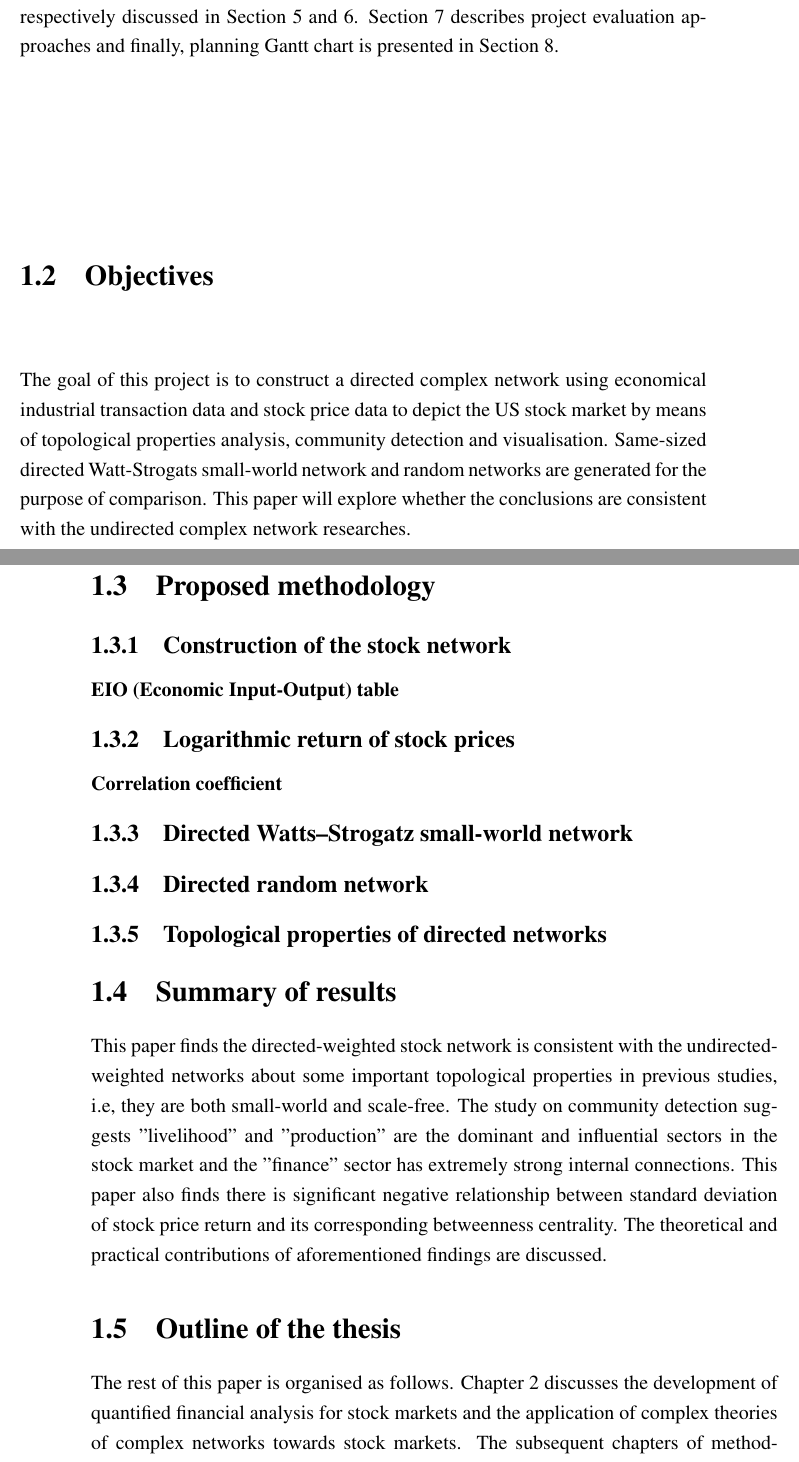
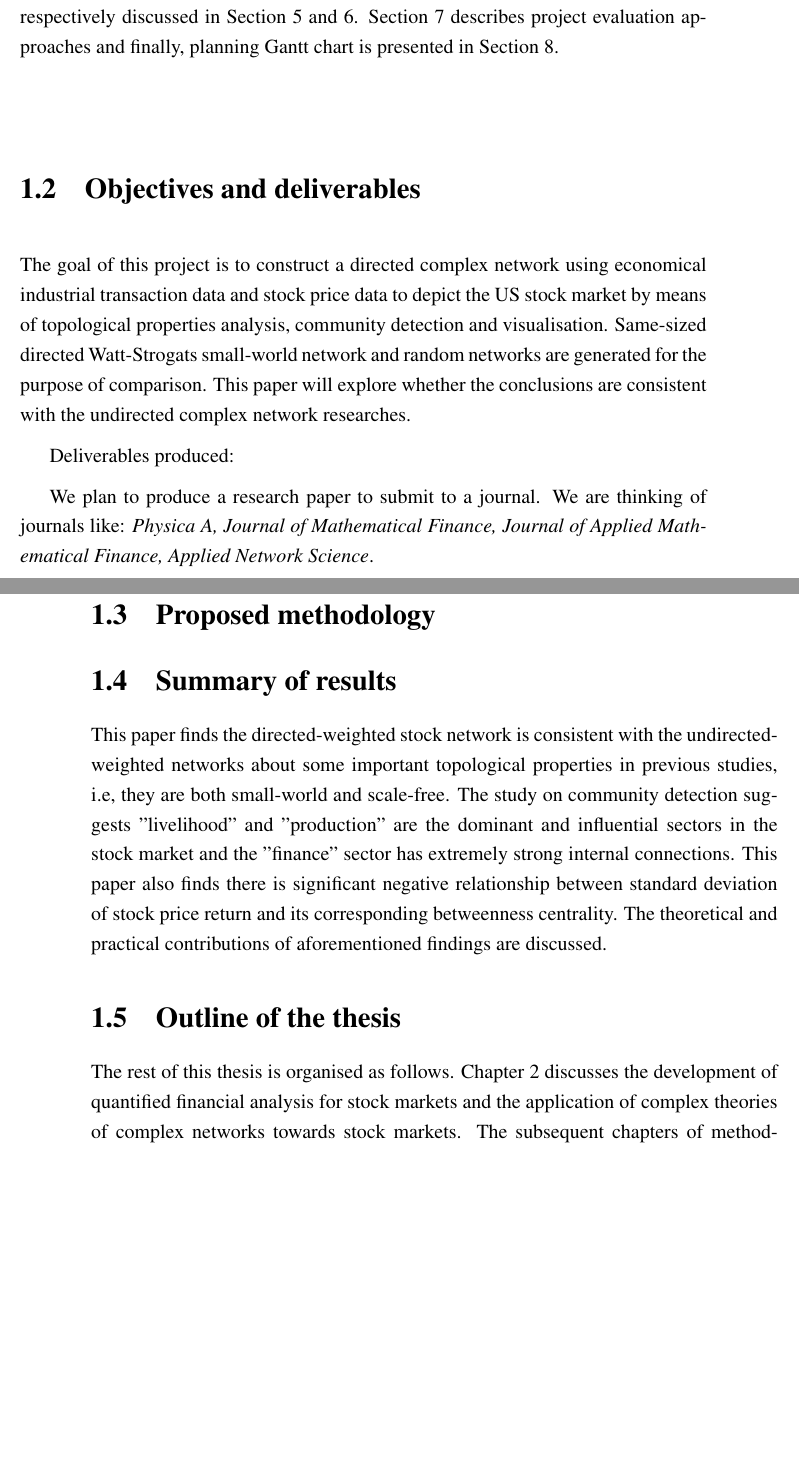
Before and after one commit to brochure/Stock-directed-network-analysis, a LaTeX thesis (report.tex, which reads chapter_introduction.tex): two parts of pages 12 and 13 of 46, joined at a grey line, cut so that both start at the same text, the shorter picture padded with empty space. Compiled offline with pdfLaTeX; a LaTeX package or settings file that is missing is left out.

Commit message:
Instructions

```diff
--- a/chapter_introduction.tex
+++ b/chapter_introduction.tex
@@ -14,32 +14,25 @@ The outline of this document is as follows. In Section 2, specific objectives an
 
 % In the viewpoint of directed networks, the analysis of stock complex network can provide new
 
-\section{Objectives}
+\section{Objectives and deliverables}
+% in list
+% To - ...
 The goal of this project is to construct a directed complex network using economical industrial transaction data and stock price data to depict the US stock market by means of topological properties analysis, community detection and visualisation. Same-sized directed Watt-Strogats small-world network and random networks are generated for the purpose of comparison. This paper will explore whether the conclusions are consistent with the undirected complex network researches.
+
+Deliverables produced:
+
+
+% seperate list
+We plan to produce a research paper to submit to a journal. We are thinking of journals like:  \textit{Physica A, Journal of Mathematical Finance, Journal of Applied Mathematical Finance, Applied Network Science}. % one of the items in the list
 
 \section{Proposed methodology}
 % summary and put a diagram of the part of my thesis
-\subsection{Construction of the stock network}
-\subsubsection{EIO (Economic Input-Output) table}
-
-
-\subsection{Logarithmic return of stock prices}
-
-\subsubsection{Correlation coefficient}
-
-
-\subsection{Directed Watts–Strogatz small-world network}
 
 
 
-\subsection{Directed random network}
-
-\subsection{Topological properties of directed networks}
-\label{sec:aim}
-
-
 \section{Summary of results}
+% list
 This paper finds the directed-weighted stock network is consistent with the undirected-weighted networks about some important topological properties in previous studies, i.e, they are both small-world and scale-free. The study on community detection suggests "livelihood" and "production" are the dominant and influential sectors in the stock market and the "finance" sector has extremely strong internal connections. This paper also finds there is significant negative relationship between standard deviation of stock price return and its corresponding betweenness centrality. The theoretical and practical contributions of aforementioned findings are discussed.
 
 \section{Outline of the thesis}
-The rest of this paper is organised as follows. Chapter~\ref{cpt:back} discusses the development of quantified financial analysis for stock markets and the application of complex theories of complex networks towards stock markets. The subsequent chapters of methodologies introduce the critical analytical methods implemented in the research by this paper. Detailed outcomes are then illustrated in Chapter~\ref{cpt:result}. Finally, the findings and conclusions are discussed in Chapter~\ref{cpt:conclude}.
+The rest of this thesis is organised as follows. Chapter~\ref{cpt:back} discusses the development of quantified financial analysis for stock markets and the application of complex theories of complex networks towards stock markets. The subsequent chapters of methodologies introduce the critical analytical methods implemented in the research by this paper. Detailed outcomes are then illustrated in Chapter~\ref{cpt:result}. Finally, the findings and conclusions are discussed in Chapter~\ref{cpt:conclude}.
```
Also changed, not shown: chapter_background.tex (+1 -0 lines), chapter_benchmarking_networks.tex (+1 -1 lines), chapter_conclusion.tex (+6 -1 lines), chapter_preprocessing.tex (+2 -1 lines), report.tex (+1 -2 lines).
